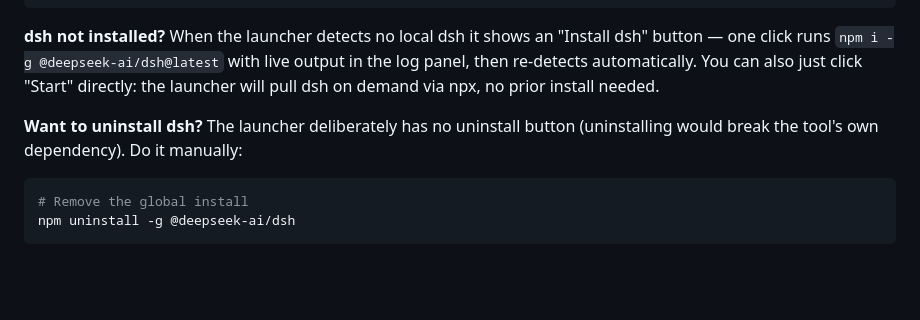
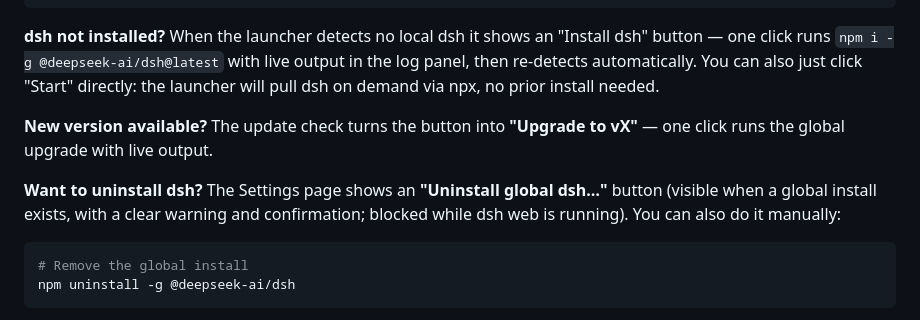
Before and after one commit to levi52/dsh-launcher, a Markdown page: README.en.md, the part around the change. Drawn GitHub-style; blank space fills up the shorter version.

Commit message:
docs: upgrade and uninstall flows

````diff
--- a/README.en.md
+++ b/README.en.md
@@ -126,7 +126,9 @@ npx -y @deepseek-ai/dsh@latest web
 
 **dsh not installed?** When the launcher detects no local dsh it shows an "Install dsh" button — one click runs `npm i -g @deepseek-ai/dsh@latest` with live output in the log panel, then re-detects automatically. You can also just click "Start" directly: the launcher will pull dsh on demand via npx, no prior install needed.
 
-**Want to uninstall dsh?** The launcher deliberately has no uninstall button (uninstalling would break the tool's own dependency). Do it manually:
+**New version available?** The update check turns the button into **"Upgrade to vX"** — one click runs the global upgrade with live output.
+
+**Want to uninstall dsh?** The Settings page shows an **"Uninstall global dsh…"** button (visible when a global install exists, with a clear warning and confirmation; blocked while dsh web is running). You can also do it manually:
 
 ```bash
 # Remove the global install
````
Also changed, not shown: README.md (+3 -1 lines).
